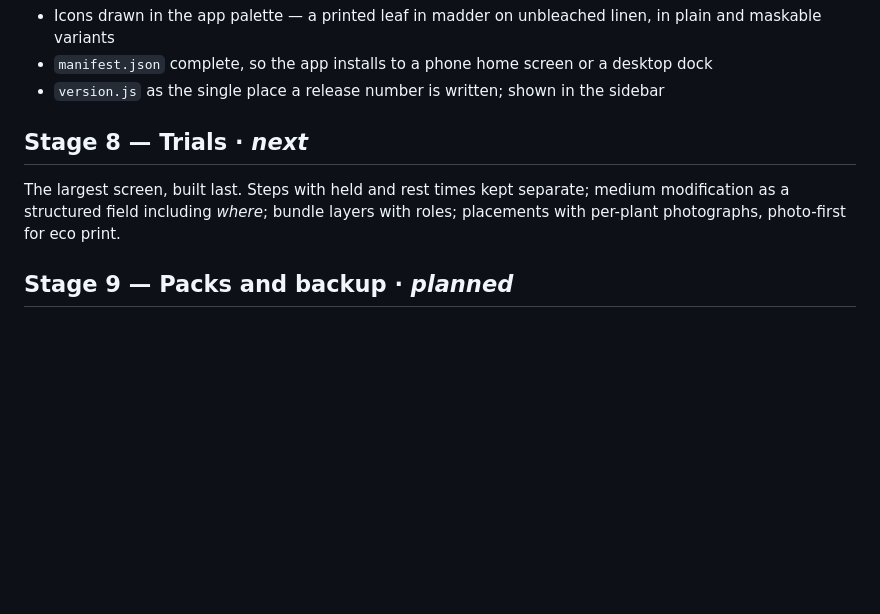
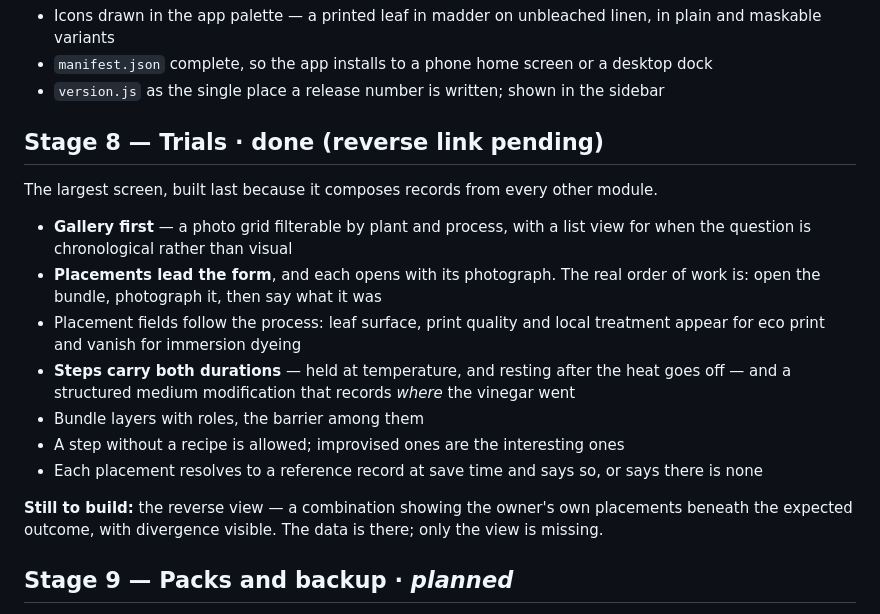
Before and after one commit to tskovacheva/bagra, a Markdown page: ROADMAP.md, the part around the change. Rendered like a GitHub page; blank space fills up the shorter version.

```diff
--- a/ROADMAP.md
+++ b/ROADMAP.md
@@ -205,11 +205,24 @@ beneath the expected outcome, with divergence visible. That waits on Stage 8.
 - `manifest.json` complete, so the app installs to a phone home screen or a desktop dock
 - `version.js` as the single place a release number is written; shown in the sidebar
 
-## Stage 8 — Trials · *next*
+## Stage 8 — Trials · **done** (reverse link pending)
 
-The largest screen, built last. Steps with held and rest times kept separate; medium
-modification as a structured field including *where*; bundle layers with roles; placements
-with per-plant photographs, photo-first for eco print.
+The largest screen, built last because it composes records from every other module.
+
+- **Gallery first** — a photo grid filterable by plant and process, with a list view for when the
+  question is chronological rather than visual
+- **Placements lead the form**, and each opens with its photograph. The real order of work is:
+  open the bundle, photograph it, then say what it was
+- Placement fields follow the process: leaf surface, print quality and local treatment appear for
+  eco print and vanish for immersion dyeing
+- **Steps carry both durations** — held at temperature, and resting after the heat goes off — and
+  a structured medium modification that records *where* the vinegar went
+- Bundle layers with roles, the barrier among them
+- A step without a recipe is allowed; improvised ones are the interesting ones
+- Each placement resolves to a reference record at save time and says so, or says there is none
+
+**Still to build:** the reverse view — a combination showing the owner's own placements beneath the
+expected outcome, with divergence visible. The data is there; only the view is missing.
 
 ## Stage 9 — Packs and backup · *planned*
 
```
Also changed, not shown: README.md (+13 -0 lines).
